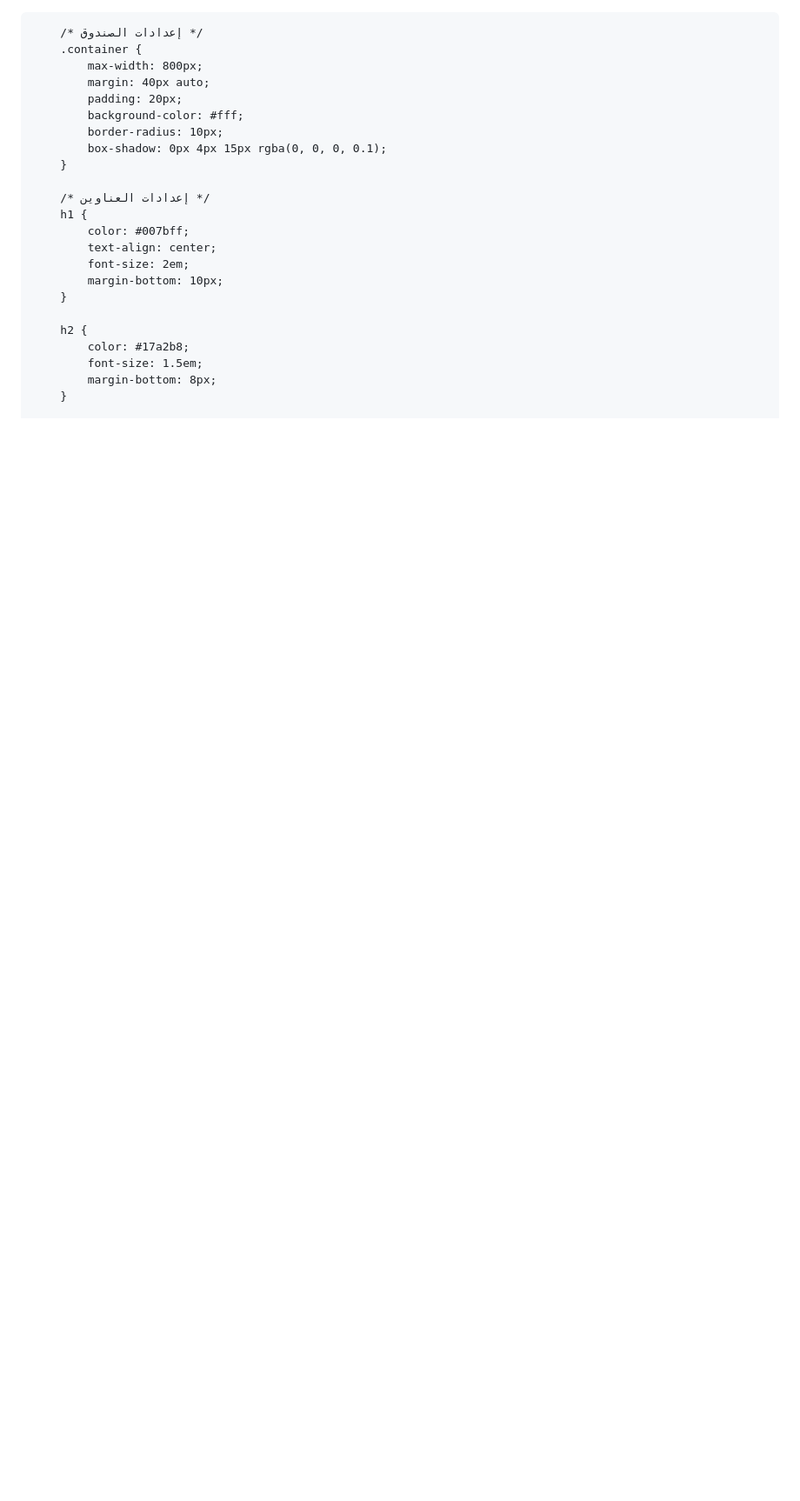
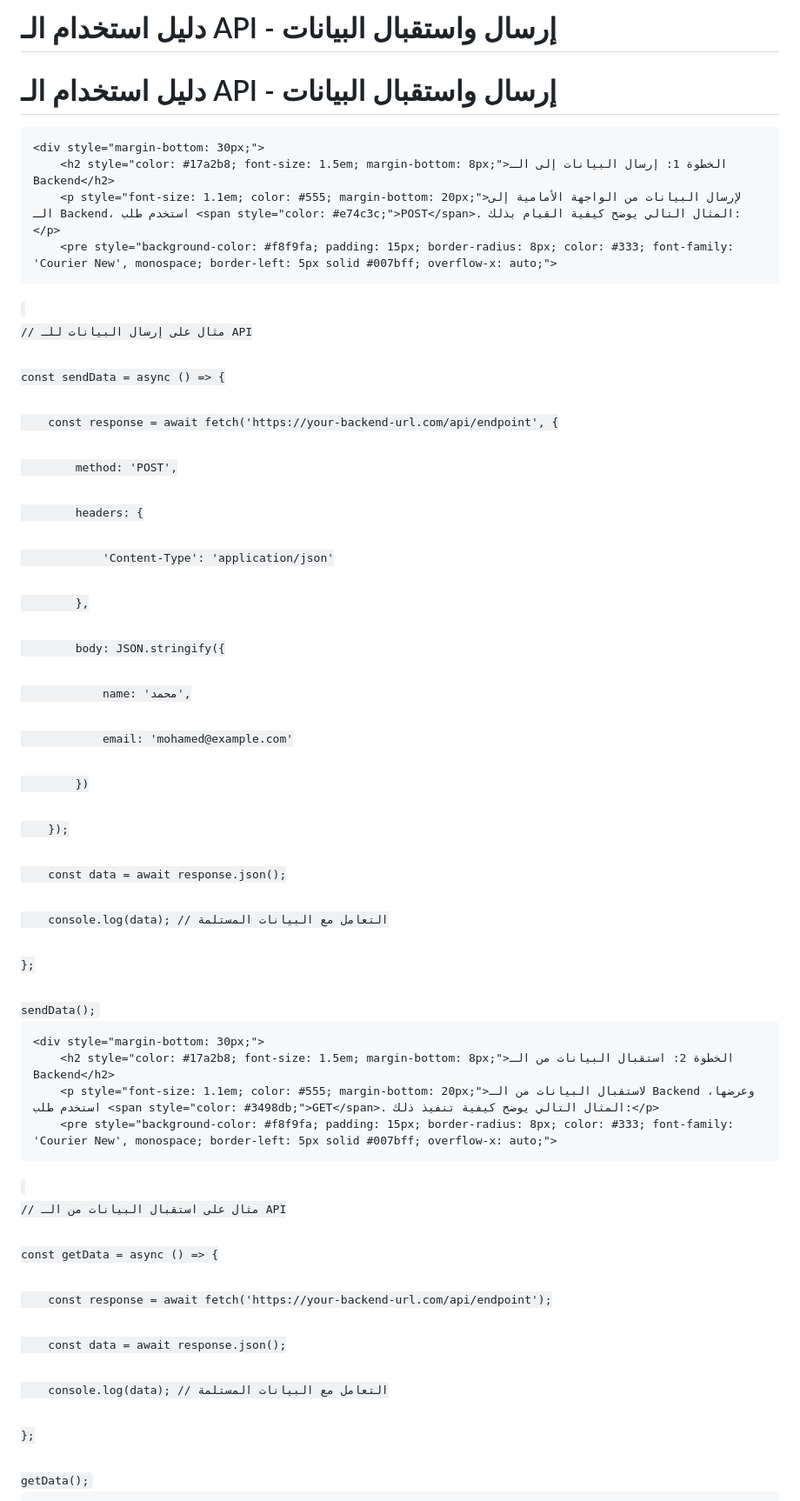
Before and after one commit to Mina-Saad-2022/API-learning, a Markdown page: README.md, the part around one of its changes. Shown at 87% size. GitHub-like rendering; blank space fills up the shorter version.

```diff
--- a/README.md
+++ b/README.md
@@ -1,42 +1,46 @@
-<!DOCTYPE html>
-<html lang="ar">
-<head>
-    <meta charset="UTF-8">
-    <meta name="viewport" content="width=device-width, initial-scale=1.0">
-    <title>دليل استخدام الـ API</title>
-    <style>
-        /* إعدادات الصفحة الأساسية */
-        body {
-            font-family: "Cairo", sans-serif;
-            background-color: #e9ecef;
-            color: #333;
-            line-height: 1.8;
-            direction: rtl;
-            margin: 0;
-            padding: 0;
-        }
+# دليل استخدام الـ API - إرسال واستقبال البيانات
 
-        /* إعدادات الصندوق */
-        .container {
-            max-width: 800px;
-            margin: 40px auto;
-            padding: 20px;
-            background-color: #fff;
-            border-radius: 10px;
-            box-shadow: 0px 4px 15px rgba(0, 0, 0, 0.1);
-        }
+<div style="font-family: 'Cairo', sans-serif; background-color: #e9ecef; color: #333; line-height: 1.8; direction: rtl; margin: 0; padding: 20px; max-width: 800px;">
+    <h1 style="color: #007bff; text-align: center; font-size: 2em; margin-bottom: 10px;">دليل استخدام الـ API - إرسال واستقبال البيانات</h1>
 
-        /* إعدادات العناوين */
-        h1 {
-            color: #007bff;
-            text-align: center;
-            font-size: 2em;
-            margin-bottom: 10px;
-        }
+    <div style="margin-bottom: 30px;">
+        <h2 style="color: #17a2b8; font-size: 1.5em; margin-bottom: 8px;">الخطوة 1: إرسال البيانات إلى الـ Backend</h2>
+        <p style="font-size: 1.1em; color: #555; margin-bottom: 20px;">لإرسال البيانات من الواجهة الأمامية إلى الـ Backend، استخدم طلب <span style="color: #e74c3c;">POST</span>. المثال التالي يوضح كيفية القيام بذلك:</p>
+        <pre style="background-color: #f8f9fa; padding: 15px; border-radius: 8px; color: #333; font-family: 'Courier New', monospace; border-left: 5px solid #007bff; overflow-x: auto;">
+<code>
+<span style="color: #6c757d; font-style: italic;">// مثال على إرسال البيانات للـ API</span><br>
+const sendData = async () => {<br>
+    const response = await fetch('<span style="color: #d35400;">https://your-backend-url.com/api/endpoint</span>', {<br>
+        method: 'POST',<br>
+        headers: {<br>
+            'Content-Type': 'application/json'<br>
+        },<br>
+        body: JSON.stringify({<br>
+            name: 'محمد',<br>
+            email: 'mohamed@example.com'<br>
+        })<br>
+    });<br>
+    const data = await response.json();<br>
+    console.log(data); <span style="color: #6c757d; font-style: italic;">// التعامل مع البيانات المستلمة</span><br>
+};<br>
+sendData();
+</code>
+        </pre>
+    </div>
 
-        h2 {
-            color: #17a2b8;
-            font-size: 1.5em;
-            margin-bottom: 8px;
-        }
+    <div style="margin-bottom: 30px;">
+        <h2 style="color: #17a2b8; font-size: 1.5em; margin-bottom: 8px;">الخطوة 2: استقبال البيانات من الـ Backend</h2>
+        <p style="font-size: 1.1em; color: #555; margin-bottom: 20px;">لاستقبال البيانات من الـ Backend وعرضها، استخدم طلب <span style="color: #3498db;">GET</span>. المثال التالي يوضح كيفية تنفيذ ذلك:</p>
+        <pre style="background-color: #f8f9fa; padding: 15px; border-radius: 8px; color: #333; font-family: 'Courier New', monospace; border-left: 5px solid #007bff; overflow-x: auto;">
+<code>
+<span style="color: #6c757d; font-style: italic;">// مثال على استقبال البيانات من الـ API</span><br>
+const getData = async () => {<br>
+    const response = await fetch('<span style="color: #d35400;">https://your-backend-url.com/api/endpoint</span>');<br>
+    const data = await response.json();<br>
+    console.log(data); <span style="color: #6c757d; font-style: italic;">// التعامل مع البيانات المستلمة</span><br>
+};<br>
+getData();
+</code>
+        </pre>
+    </div>
 
```
Also changed, not shown: other parts of README.md (+4 -93 lines).
